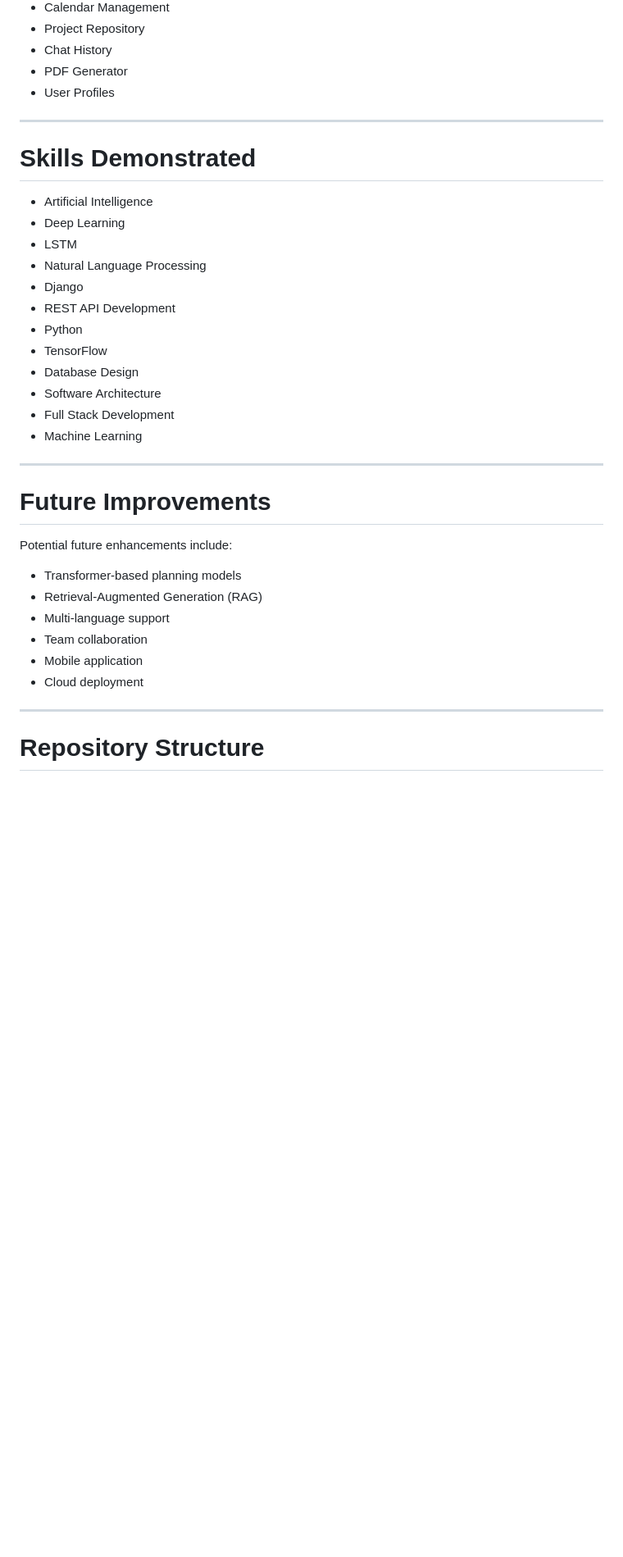
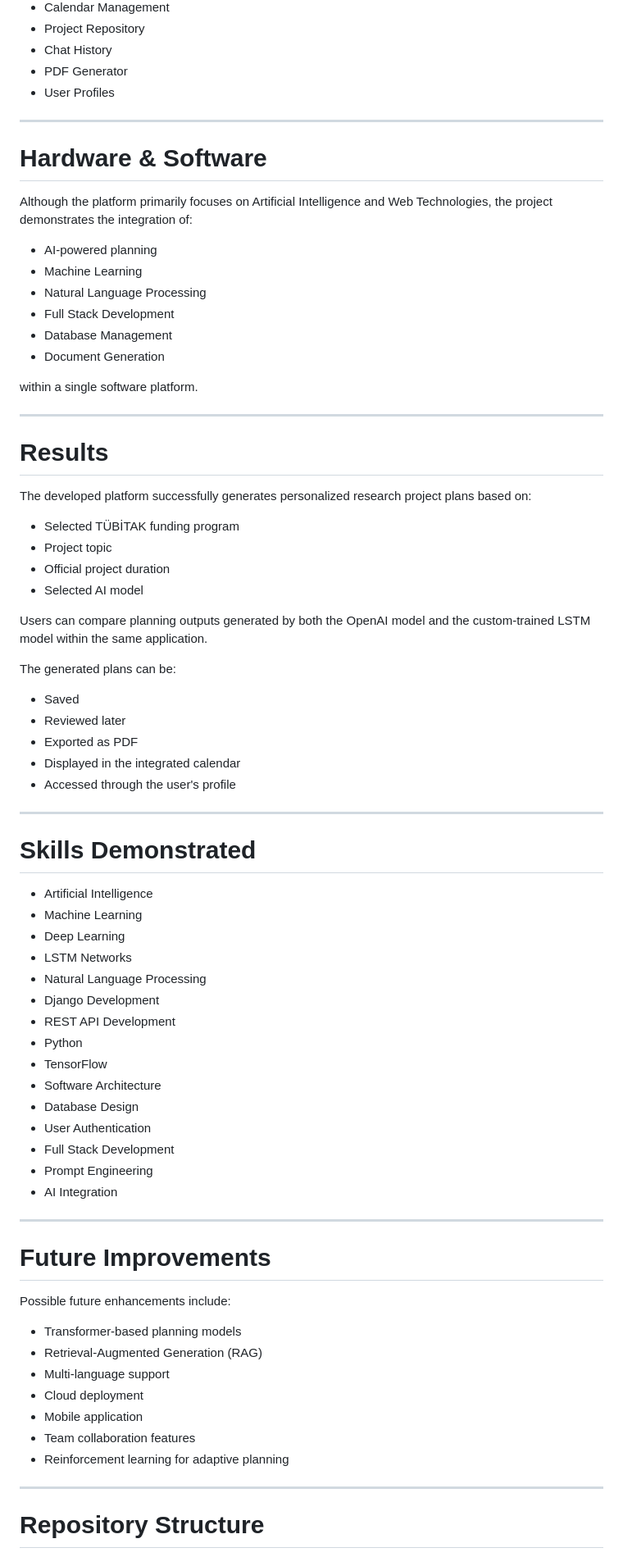
Before and after one commit to rbdolek/ai-powered-tubitak-project-planner, a Markdown page: README.md, the part around one of its changes. Shown at 82% size. Rendered like a GitHub page; blank space fills up the shorter version.

```diff
--- a/README.md
+++ b/README.md
@@ -217,33 +236,73 @@ Model checkpoints and training logs were generated throughout the development pr
 
 ---
 
+# Hardware & Software
+
+Although the platform primarily focuses on Artificial Intelligence and Web Technologies, the project demonstrates the integration of:
+
+- AI-powered planning
+- Machine Learning
+- Natural Language Processing
+- Full Stack Development
+- Database Management
+- Document Generation
+
+within a single software platform.
+
+---
+
+# Results
+
+The developed platform successfully generates personalized research project plans based on:
+
+- Selected TÜBİTAK funding program
+- Project topic
+- Official project duration
+- Selected AI model
+
+Users can compare planning outputs generated by both the OpenAI model and the custom-trained LSTM model within the same application.
+
+The generated plans can be:
+
+- Saved
+- Reviewed later
+- Exported as PDF
+- Displayed in the integrated calendar
+- Accessed through the user's profile
+
+---
+
 # Skills Demonstrated
 
 - Artificial Intelligence
+- Machine Learning
 - Deep Learning
-- LSTM
+- LSTM Networks
 - Natural Language Processing
-- Django
+- Django Development
 - REST API Development
 - Python
 - TensorFlow
+- Software Architecture
 - Database Design
-- Software Architecture
+- User Authentication
 - Full Stack Development
-- Machine Learning
+- Prompt Engineering
+- AI Integration
 
 ---
 
 # Future Improvements
 
-Potential future enhancements include:
+Possible future enhancements include:
 
 - Transformer-based planning models
 - Retrieval-Augmented Generation (RAG)
 - Multi-language support
-- Team collaboration
+- Cloud deployment
 - Mobile application
-- Cloud deployment
+- Team collaboration features
+- Reinforcement learning for adaptive planning
 
 ---
 
```
Also changed, not shown: other parts of README.md (+169 -94 lines).
